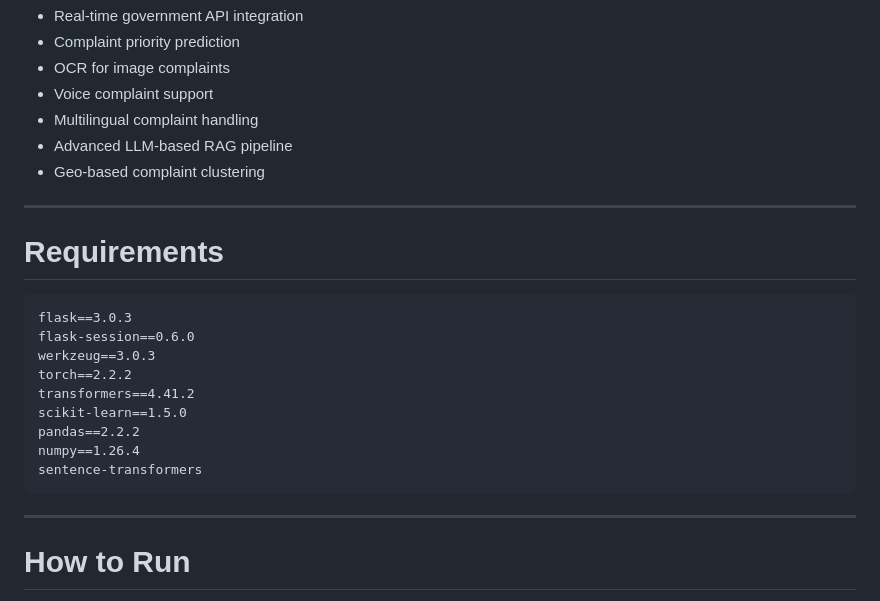
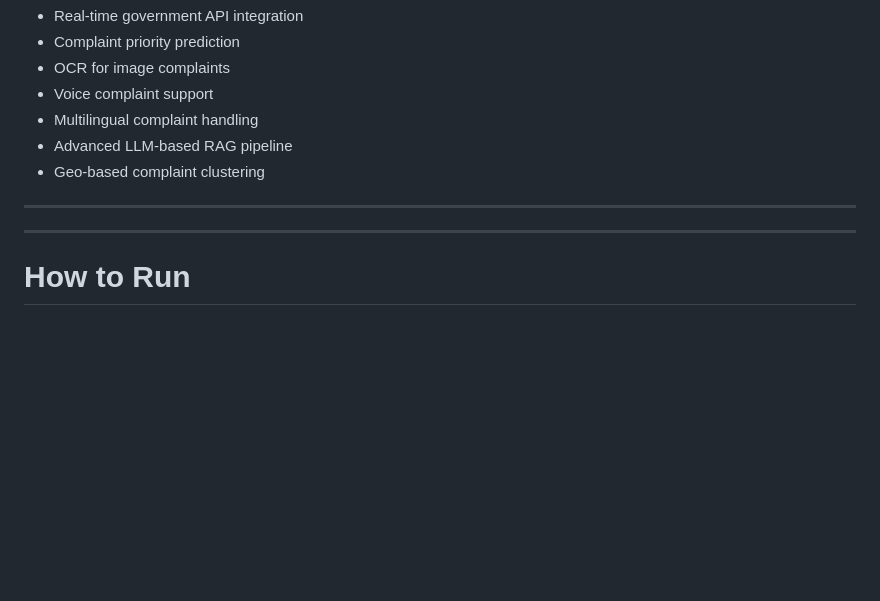
Before and after one commit to Prajwal7896/Nivada, a Markdown page: readme.md, the part around the change. GitHub-like rendering; blank space fills up the shorter version.

````diff
--- a/readme.md
+++ b/readme.md
@@ -284,19 +284,6 @@ The system provides:
 
 ---
 
-# Requirements
-
-```txt
-flask==3.0.3
-flask-session==0.6.0
-werkzeug==3.0.3
-torch==2.2.2
-transformers==4.41.2
-scikit-learn==1.5.0
-pandas==2.2.2
-numpy==1.26.4
-sentence-transformers
-```
 
 ---
 
````
